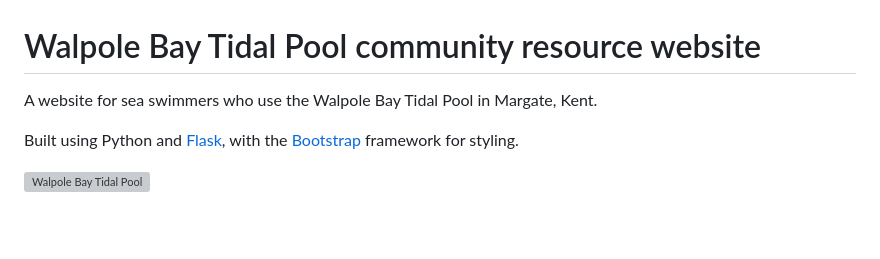
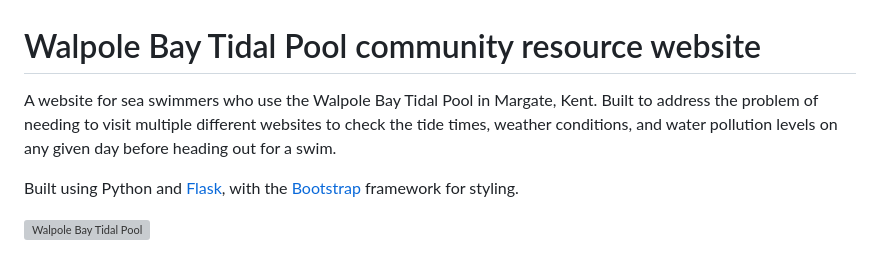
Before and after one commit to tomcarmichael/walpole, a Markdown page: README.md, the part around the change. GitHub-like rendering; blank space fills up the shorter version; grey boxes are pictures that could not be loaded.

```diff
--- a/README.md
+++ b/README.md
@@ -1,6 +1,6 @@
 # Walpole Bay Tidal Pool community resource website
 
-A website for sea swimmers who use the Walpole Bay Tidal Pool in Margate, Kent.
+A website for sea swimmers who use the Walpole Bay Tidal Pool in Margate, Kent. Built to address the problem of needing to visit multiple different websites to check the tide times, weather conditions, and water pollution levels on any given day before heading out for a swim.
 
 Built using Python and [Flask](https://flask.palletsprojects.com/en/2.2.x/), with the [Bootstrap](https://getbootstrap.com/) framework for styling.
 
```
